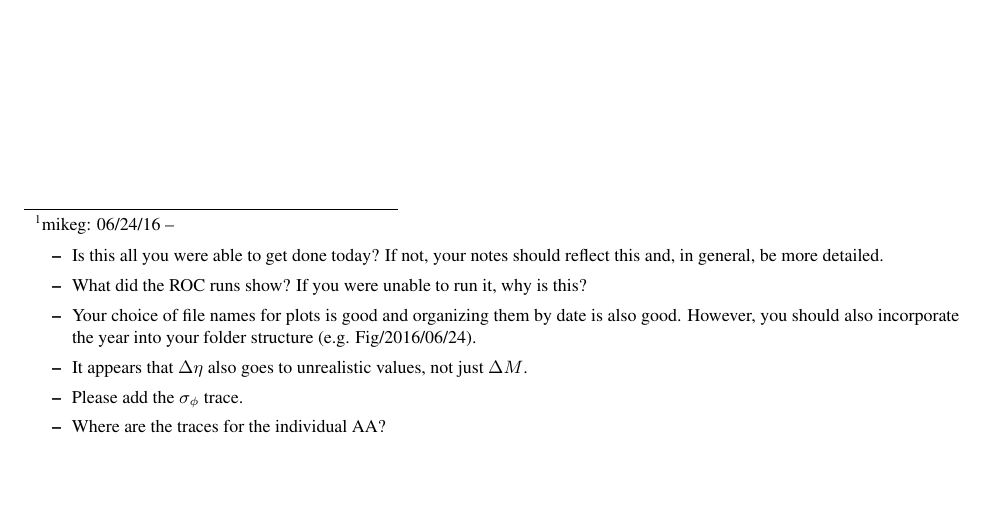
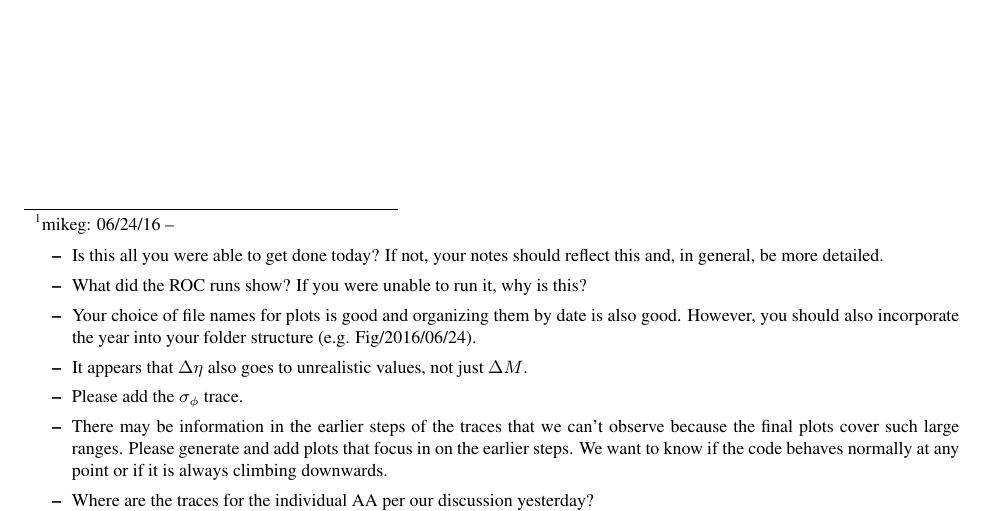
Before and after one commit to GilchristLab/labnotebooks, a LaTeX book (Alan.Dixon/Lab_Notes.tex): part of page 27 of 33, cut so that both start at the same text, the shorter picture padded with empty space. Compiled offline with pdfLaTeX.

Commit message:
some additional questions added for the 06/24/16 runs

```diff
--- a/Alan.Dixon/Lab_Notes.tex
+++ b/Alan.Dixon/Lab_Notes.tex
@@ -285,7 +285,10 @@ If not, then LLik(data$\|$parmeters) surfaces, although similiar, will differ be
     However, you should also incorporate the year into your folder structure (e.g. Fig/2016/06/24).
   \item It appears that \DeltaEta also goes to unrealistic values, not just \DeltaM.
   \item Please add the $\sigma_\phi$ trace.
-  \item Where are the traces for the individual AA?
+  \item There may be information in the earlier steps of the traces that we can't observe because the final plots cover such large ranges.
+    Please generate and add plots that focus in on the earlier steps.
+    We want to know if the code behaves normally at any point or if it is always climbing downwards.
+  \item Where are the traces for the individual AA per our discussion yesterday?
   \item As requested, please respond to my previous notes created using \textbackslash footnote\{\}.
     I'm particularly concerned with your inability to run things on newton.
   \end{itemize}
```
Also changed, not shown: Alan.Dixon/Lab_Notes.tex (5 more changed lines).
